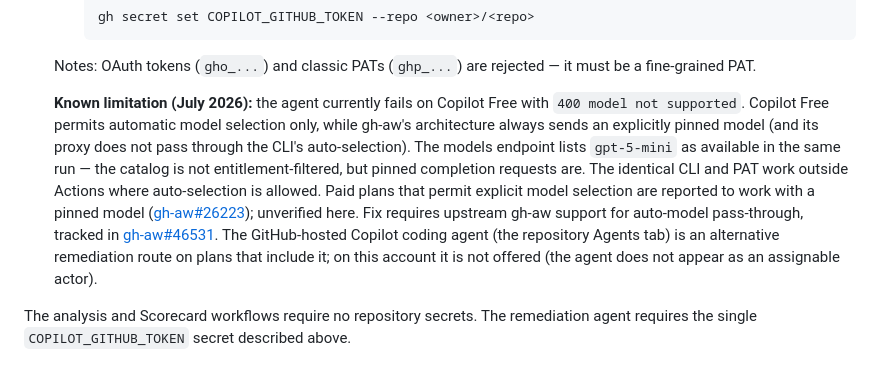
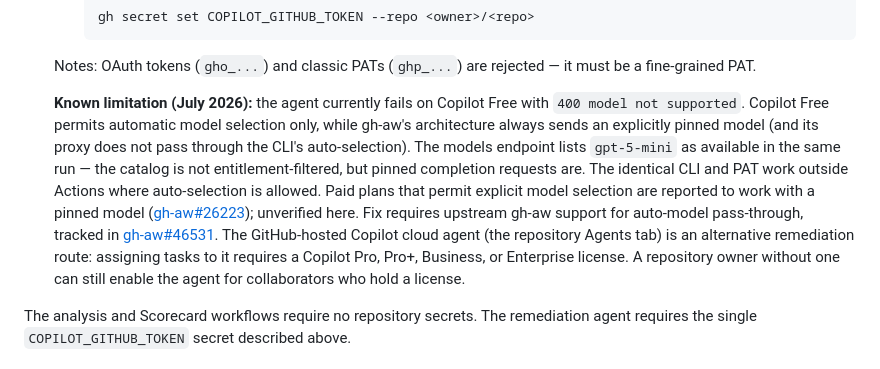
Before and after one commit to oscarvalenzuelab/agentic-ai-github-actions, a Markdown page: README.md, the part around the change. GitHub-like rendering.

Commit message:
Cite the exact license requirement for the cloud agent route

```diff
--- a/README.md
+++ b/README.md
@@ -59,7 +59,7 @@ The rule-based fallback implements the same five modes with heuristics.
 
    Notes: OAuth tokens (`gho_...`) and classic PATs (`ghp_...`) are rejected — it must be a fine-grained PAT.
 
-   **Known limitation (July 2026):** the agent currently fails on Copilot Free with `400 model not supported`. Copilot Free permits automatic model selection only, while gh-aw's architecture always sends an explicitly pinned model (and its proxy does not pass through the CLI's auto-selection). The models endpoint lists `gpt-5-mini` as available in the same run — the catalog is not entitlement-filtered, but pinned completion requests are. The identical CLI and PAT work outside Actions where auto-selection is allowed. Paid plans that permit explicit model selection are reported to work with a pinned model ([gh-aw#26223](https://github.com/github/gh-aw/issues/26223)); unverified here. Fix requires upstream gh-aw support for auto-model pass-through, tracked in [gh-aw#46531](https://github.com/github/gh-aw/issues/46531). The GitHub-hosted Copilot coding agent (the repository Agents tab) is an alternative remediation route on plans that include it; on this account it is not offered (the agent does not appear as an assignable actor).
+   **Known limitation (July 2026):** the agent currently fails on Copilot Free with `400 model not supported`. Copilot Free permits automatic model selection only, while gh-aw's architecture always sends an explicitly pinned model (and its proxy does not pass through the CLI's auto-selection). The models endpoint lists `gpt-5-mini` as available in the same run — the catalog is not entitlement-filtered, but pinned completion requests are. The identical CLI and PAT work outside Actions where auto-selection is allowed. Paid plans that permit explicit model selection are reported to work with a pinned model ([gh-aw#26223](https://github.com/github/gh-aw/issues/26223)); unverified here. Fix requires upstream gh-aw support for auto-model pass-through, tracked in [gh-aw#46531](https://github.com/github/gh-aw/issues/46531). The GitHub-hosted Copilot cloud agent (the repository Agents tab) is an alternative remediation route: assigning tasks to it requires a Copilot Pro, Pro+, Business, or Enterprise license. A repository owner without one can still enable the agent for collaborators who hold a license.
 
 The analysis and Scorecard workflows require no repository secrets. The remediation agent requires the single `COPILOT_GITHUB_TOKEN` secret described above.
 
```
